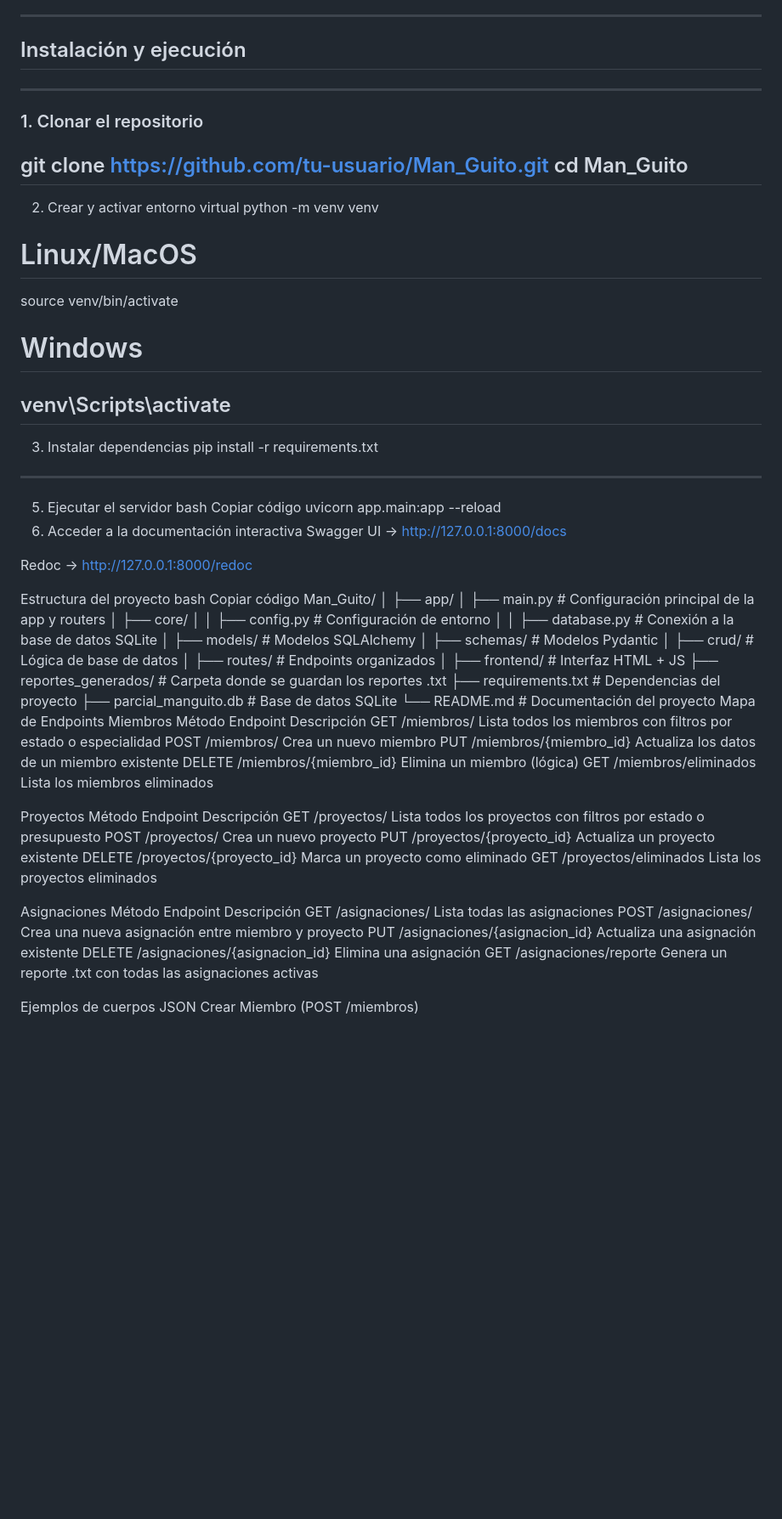
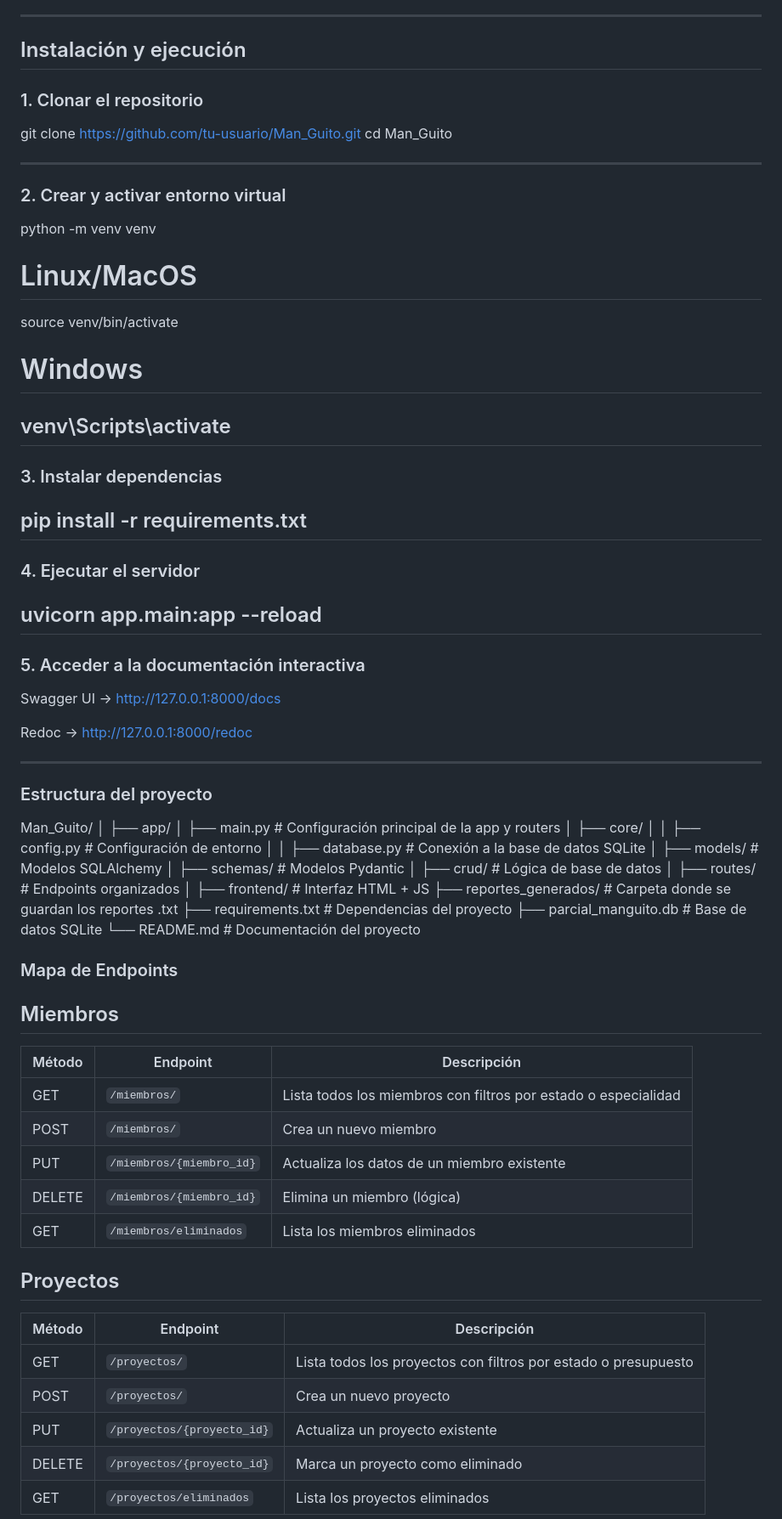
Before and after one commit to ProgrammerCatyea/Parcial_Man_Guito, a Markdown page: README.md, the part around one of its changes. Shown at 85% size. GitHub-like rendering; blank space fills up the shorter version.

Commit message:
Update README with project details and endpoints

```diff
--- a/README.md
+++ b/README.md
@@ -40,34 +40,39 @@ Permite registrar miembros, crear proyectos, asignar empleados, generar reportes
 ---
 
 ## Instalación y ejecución
----
+
 ### 1. Clonar el repositorio
+
 git clone https://github.com/tu-usuario/Man_Guito.git
 cd Man_Guito
+
+------
+
+### 2. Crear y activar entorno virtual
+   python -m venv venv
+   # Linux/MacOS
+   source venv/bin/activate
+   # Windows
+   venv\Scripts\activate
 ---
-2. Crear y activar entorno virtual
-python -m venv venv
-# Linux/MacOS
-source venv/bin/activate
-# Windows
-venv\Scripts\activate
+
+### 3. Instalar dependencias
+pip install -r requirements.txt
 ---
-3. Instalar dependencias
-pip install -r requirements.txt
 
+### 4. Ejecutar el servidor
+uvicorn app.main:app --reload
 ---
-5. Ejecutar el servidor
-bash
-Copiar código
-uvicorn app.main:app --reload
-6. Acceder a la documentación interactiva
+
+### 5. Acceder a la documentación interactiva
+
 Swagger UI → http://127.0.0.1:8000/docs
 
 Redoc → http://127.0.0.1:8000/redoc
 
-Estructura del proyecto
-bash
-Copiar código
+---
+
+### Estructura del proyecto
 Man_Guito/
 │
 ├── app/
@@ -85,31 +90,24 @@ Man_Guito/
 ├── requirements.txt            # Dependencias del proyecto
 ├── parcial_manguito.db         # Base de datos SQLite
 └── README.md                   # Documentación del proyecto
-Mapa de Endpoints
-Miembros
-Método	Endpoint	Descripción
-GET	/miembros/	Lista todos los miembros con filtros por estado o especialidad
-POST	/miembros/	Crea un nuevo miembro
-PUT	/miembros/{miembro_id}	Actualiza los datos de un miembro existente
-DELETE	/miembros/{miembro_id}	Elimina un miembro (lógica)
-GET	/miembros/eliminados	Lista los miembros eliminados
 
-Proyectos
-Método	Endpoint	Descripción
-GET	/proyectos/	Lista todos los proyectos con filtros por estado o presupuesto
-POST	/proyectos/	Crea un nuevo proyecto
-PUT	/proyectos/{proyecto_id}	Actualiza un proyecto existente
-DELETE	/proyectos/{proyecto_id}	Marca un proyecto como eliminado
-GET	/proyectos/eliminados	Lista los proyectos eliminados
+### Mapa de Endpoints
+## Miembros
 
-Asignaciones
-Método	Endpoint	Descripción
-GET	/asignaciones/	Lista todas las asignaciones
-POST	/asignaciones/	Crea una nueva asignación entre miembro y proyecto
-PUT	/asignaciones/{asignacion_id}	Actualiza una asignación existente
-DELETE	/asignaciones/{asignacion_id}	Elimina una asignación
-GET	/asignaciones/reporte	Genera un reporte .txt con todas las asignaciones activas
+| Método | Endpoint                 | Descripción                                                    |
+| ------ | ------------------------ | -------------------------------------------------------------- |
+| GET    | `/miembros/`             | Lista todos los miembros con filtros por estado o especialidad |
+| POST   | `/miembros/`             | Crea un nuevo miembro                                          |
+| PUT    | `/miembros/{miembro_id}` | Actualiza los datos de un miembro existente                    |
+| DELETE | `/miembros/{miembro_id}` | Elimina un miembro (lógica)                                    |
+| GET    | `/miembros/eliminados`   | Lista los miembros eliminados                                  |
 
-Ejemplos de cuerpos JSON
-Crear Miembro (POST /miembros)
+## Proyectos
+| Método | Endpoint                   | Descripción                                                    |
+| ------ | -------------------------- | -------------------------------------------------------------- |
+| GET    | `/proyectos/`              | Lista todos los proyectos con filtros por estado o presupuesto |
+| POST   | `/proyectos/`              | Crea un nuevo proyecto                                         |
+| PUT    | `/proyectos/{proyecto_id}` | Actualiza un proyecto existente                                |
+| DELETE | `/proyectos/{proyecto_id}` | Marca un proyecto como eliminado                               |
+| GET    | `/proyectos/eliminados`    | Lista los proyectos eliminados                                 |
 
```
Also changed, not shown: other parts of README.md (+25 -11 lines).
